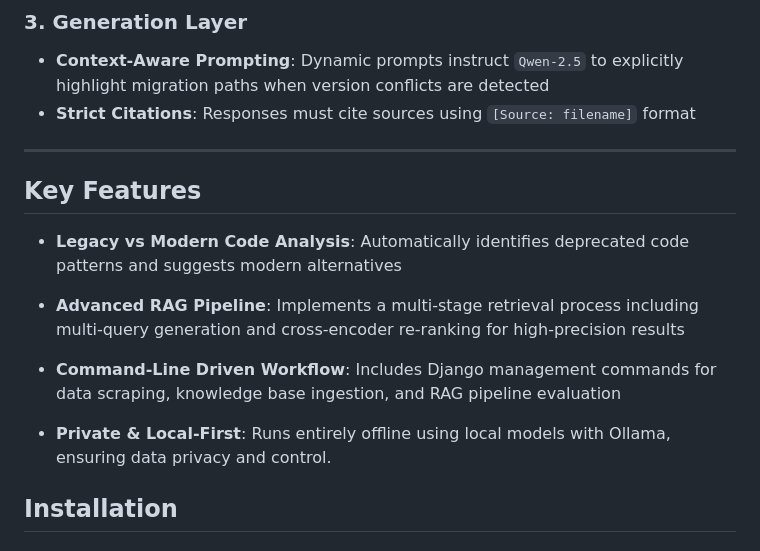
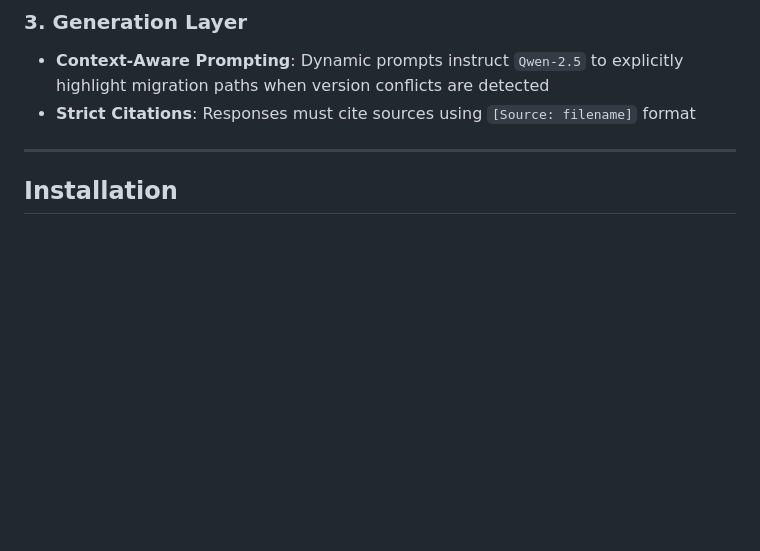
Before and after one commit to JoshuaGlaZ/stratasearch, a Markdown page: README.md, the part around the change printed below. Drawn GitHub-style; blank space fills up the shorter version.

```diff
--- a/README.md
+++ b/README.md
@@ -29,16 +29,6 @@ StrataSearch implements a multi-stage RAG pipeline designed for high-precision t
 - **Strict Citations**: Responses must cite sources using `[Source: filename]` format
 
 ---
-
-## Key Features
-
-- **Legacy vs Modern Code Analysis**: Automatically identifies deprecated code patterns and suggests modern alternatives
-
-- **Advanced RAG Pipeline**: Implements a multi-stage retrieval process including multi-query generation and cross-encoder re-ranking for high-precision results
-
-- **Command-Line Driven Workflow**: Includes Django management commands for data scraping, knowledge base ingestion, and RAG pipeline evaluation
-
-- **Private & Local-First**: Runs entirely offline using local models with Ollama, ensuring data privacy and control.
 
 ## Installation
 
```
Also changed, not shown: other parts of README.md (+2 -8 lines).
